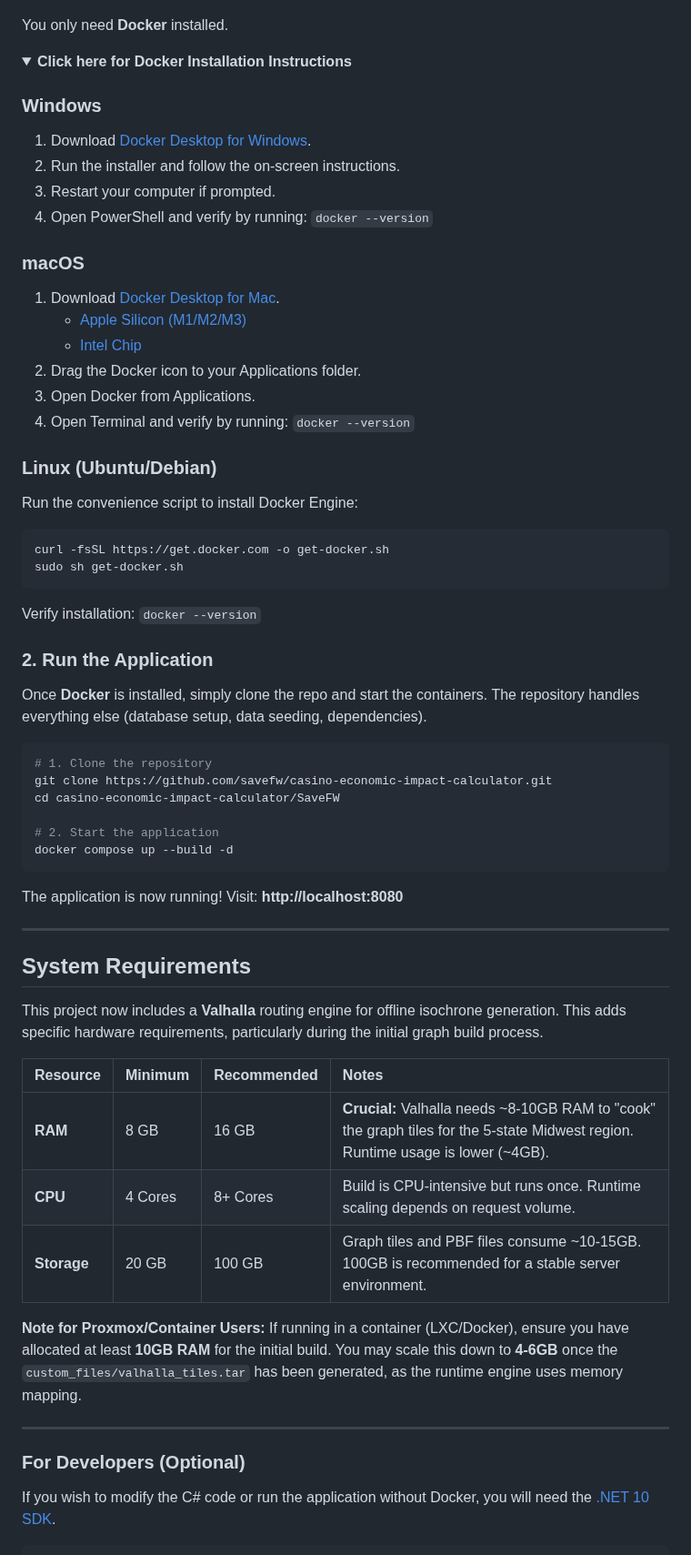
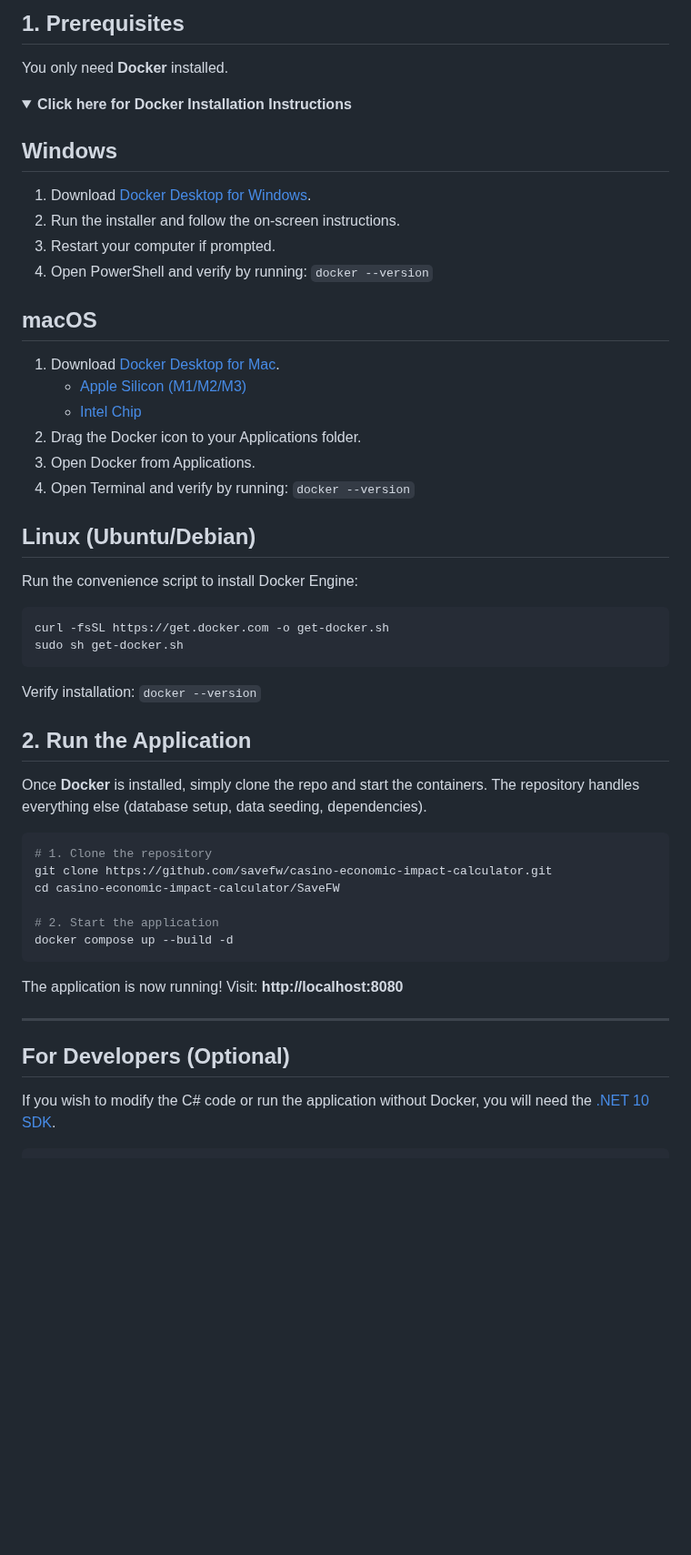
Before and after one commit to savefw/casino-economic-impact-calculator, a Markdown page: README.md, the part around one of its changes. Shown at 91% size. Drawn GitHub-style; folded sections open; blank space fills up the shorter version.

````diff
--- a/README.md
+++ b/README.md
@@ -126,16 +131,17 @@ The easiest way to run Save Fort Wayne is using **Docker**. This ensures the app
+## 1. Prerequisites
 
 You only need **Docker** installed.
 
 <details>
 <summary><strong>Click here for Docker Installation Instructions</strong></summary>
 
-### Windows
+## Windows
 1. Download [Docker Desktop for Windows](https://desktop.docker.com/win/main/amd64/Docker%20Desktop%20Installer.exe).
 2. Run the installer and follow the on-screen instructions.
 3. Restart your computer if prompted.
 4. Open PowerShell and verify by running: `docker --version`
 
-### macOS
+## macOS
 1. Download [Docker Desktop for Mac](https://docs.docker.com/desktop/install/mac-install/).
    - [Apple Silicon (M1/M2/M3)](https://desktop.docker.com/mac/main/arm64/Docker.dmg)
    - [Intel Chip](https://desktop.docker.com/mac/main/amd64/Docker.dmg)
@@ -143,7 +149,7 @@ You only need **Docker** installed.
 3. Open Docker from Applications.
 4. Open Terminal and verify by running: `docker --version`
 
-### Linux (Ubuntu/Debian)
+## Linux (Ubuntu/Debian)
 Run the convenience script to install Docker Engine:
 ```bash
 curl -fsSL https://get.docker.com -o get-docker.sh
@@ -153,7 +159,7 @@ Verify installation: `docker --version`
 
 </details>
 
-### 2. Run the Application
+## 2. Run the Application
 
 Once **Docker** is installed, simply clone the repo and start the containers. The repository handles everything else (database setup, data seeding, dependencies).
 
@@ -170,22 +176,7 @@ The application is now running! Visit: **http://localhost:8080**
 
 ---
 
-## System Requirements
-
-This project now includes a **Valhalla** routing engine for offline isochrone generation. This adds specific hardware requirements, particularly during the initial graph build process.
-
-| Resource | Minimum | Recommended | Notes |
-| :--- | :--- | :--- | :--- |
-| **RAM** | 8 GB | 16 GB | **Crucial:** Valhalla needs ~8-10GB RAM to "cook" the graph tiles for the 5-state Midwest region. Runtime usage is lower (~4GB). |
-| **CPU** | 4 Cores | 8+ Cores | Build is CPU-intensive but runs once. Runtime scaling depends on request volume. |
-| **Storage** | 20 GB | 100 GB | Graph tiles and PBF files consume ~10-15GB. 100GB is recommended for a stable server environment. |
-
-**Note for Proxmox/Container Users:**
-If running in a container (LXC/Docker), ensure you have allocated at least **10GB RAM** for the initial build. You may scale this down to **4-6GB** once the `custom_files/valhalla_tiles.tar` has been generated, as the runtime engine uses memory mapping.
-
----
-
-### For Developers (Optional)
+## For Developers (Optional)
 
 If you wish to modify the C# code or run the application without Docker, you will need the [.NET 10 SDK](https://dotnet.microsoft.com/download).
 
````
Also changed, not shown: other parts of README.md (+28 -23 lines).
